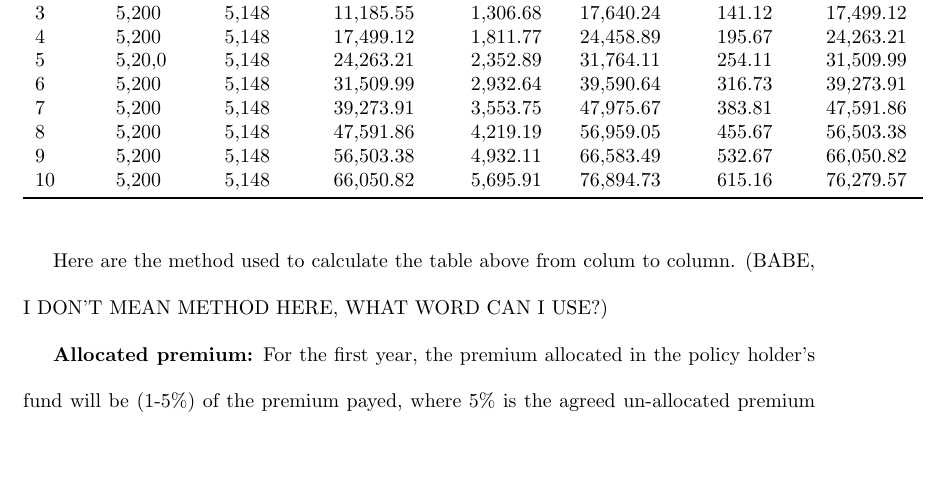
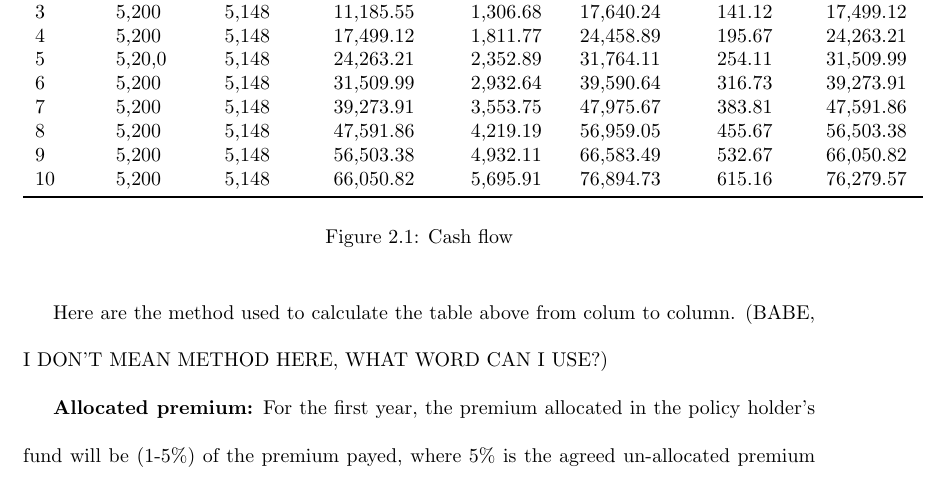
Before and after one commit to leminwu/dissertation, a LaTeX thesis (thesis_template.tex): part of page 11 of 23, cut so that both start at the same text, the shorter picture padded with empty space. Compiled offline with pdfLaTeX.

Commit message:
Add numbering to table

```diff
--- a/thesis_template.tex
+++ b/thesis_template.tex
@@ -339,6 +339,8 @@ Year t & Annual premium & Allocated premium & Fund brought forward & Interest &
 10&	5,200	&5,148	&66,050.82	&5,695.91	&76,894.73	&615.16	&76,279.57\\
 \bottomrule
 \end{tabular}
+\label{fig:cashflow}
+\caption{Cash flow}
 \end{figure}
 
 
```
